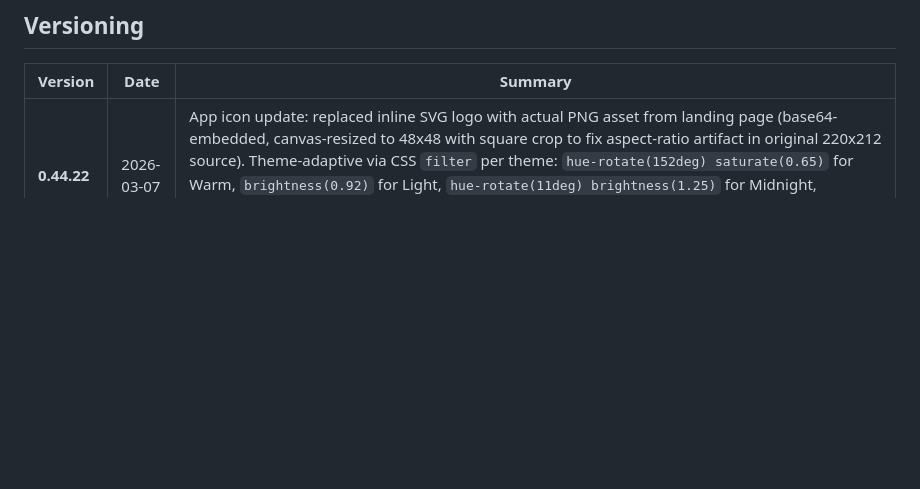
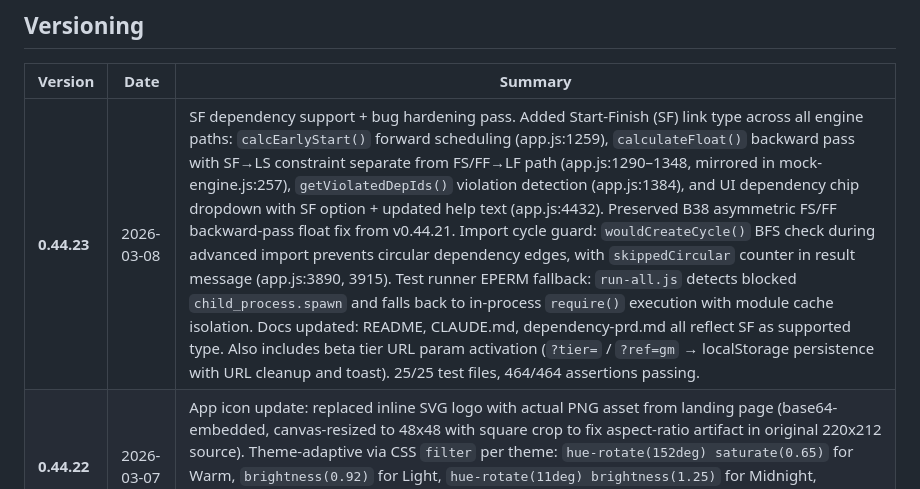
Before and after one commit to adrotar21/timeline-studio, a Markdown page: docs/BACKLOG.md, the part around the change. Rendered like a GitHub page; blank space fills up the shorter version.

Commit message:
Update BACKLOG.md with v0.44.23 version entry
Co-Authored-By: Claude Opus 4.6 <noreply@anthropic.com>

```diff
--- a/docs/BACKLOG.md
+++ b/docs/BACKLOG.md
@@ -8,6 +8,7 @@
 
 | Version | Date | Summary |
 |---------|------|---------|
+| **0.44.23** | 2026-03-08 | SF dependency support + bug hardening pass. Added Start-Finish (SF) link type across all engine paths: `calcEarlyStart()` forward scheduling (app.js:1259), `calculateFloat()` backward pass with SF→LS constraint separate from FS/FF→LF path (app.js:1290–1348, mirrored in mock-engine.js:257), `getViolatedDepIds()` violation detection (app.js:1384), and UI dependency chip dropdown with SF option + updated help text (app.js:4432). Preserved B38 asymmetric FS/FF backward-pass float fix from v0.44.21. Import cycle guard: `wouldCreateCycle()` BFS check during advanced import prevents circular dependency edges, with `skippedCircular` counter in result message (app.js:3890, 3915). Test runner EPERM fallback: `run-all.js` detects blocked `child_process.spawn` and falls back to in-process `require()` execution with module cache isolation. Docs updated: README, CLAUDE.md, dependency-prd.md all reflect SF as supported type. Also includes beta tier URL param activation (`?tier=` / `?ref=gm` → localStorage persistence with URL cleanup and toast). 25/25 test files, 464/464 assertions passing. |
 | **0.44.22** | 2026-03-07 | App icon update: replaced inline SVG logo with actual PNG asset from landing page (base64-embedded, canvas-resized to 48x48 with square crop to fix aspect-ratio artifact in original 220x212 source). Theme-adaptive via CSS `filter` per theme: `hue-rotate(152deg) saturate(0.65)` for Warm, `brightness(0.92)` for Light, `hue-rotate(11deg) brightness(1.25)` for Midnight, unfiltered for Cool. Favicon updated from SVG to canvas-rendered PNG using `ctx.filter` in `applyTheme()` for matching theme colors. |
 | **0.44.21** | 2026-03-06 | Float calculation fix: FS/FF backward pass in `calculateFloat()` used indirect calendar-day approximation (`cand = pEF + (sls - fwdContrib)`) that produced incorrect LF values when working-day lag crossed weekends differently than the reference offset. Could inflate or deflate float by 1-2+ days. Replaced both FS and FF formulas with direct `_addLagWorkingDays(sls, -lag, sdm)` pattern, matching the already-correct SS backward pass. FF simplified to use pre-computed `lf.get(s.id)` instead of recomputing successor LF from LS + duration. |
 | **0.44.20** | 2026-03-04 | F43: Import source tool presets + scheduling options. Source tool auto-detection (`detectSourceTool()`) with `_IMP_PRESETS` registry (Smartsheet, Jira, Asana, Monday.com, MS Project, Generic). Source dropdown UI with confidence badges. Preset-aware column mapping via `_mergedAliases()`. `parseJSON()` for JSON array import. `parseDuration()` multi-format parser. Smartsheet predecessor off-by-one correction. Import Options panel: duration mode (Cal/Work), default duration, date format (Auto/US/EU/ISO), snap-to-working-days. `_impParseDate()` for EU date format. Working-day end-date calculation in `doAdvancedImport()`. 37 import sample files + 249-test suite. |
```
